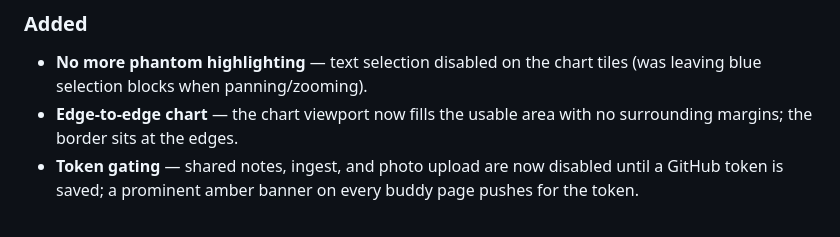
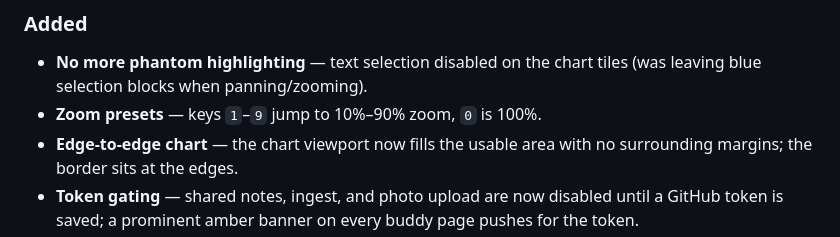
Before and after one commit to davedellaquila/buddy-tree, a Markdown page: CHANGELOG.md, the part around the change. GitHub-like rendering.

Commit message:
Changelog: zoom presets

```diff
--- a/CHANGELOG.md
+++ b/CHANGELOG.md
@@ -8,6 +8,7 @@ All notable changes to the Buddies dashboard and buddy system. Newest first.
 ### Added
 - **No more phantom highlighting** — text selection disabled on the chart
   tiles (was leaving blue selection blocks when panning/zooming).
+- **Zoom presets** — keys `1`–`9` jump to 10%–90% zoom, `0` is 100%.
 - **Edge-to-edge chart** — the chart viewport now fills the usable area
   with no surrounding margins; the border sits at the edges.
 - **Token gating** — shared notes, ingest, and photo upload are now
```
